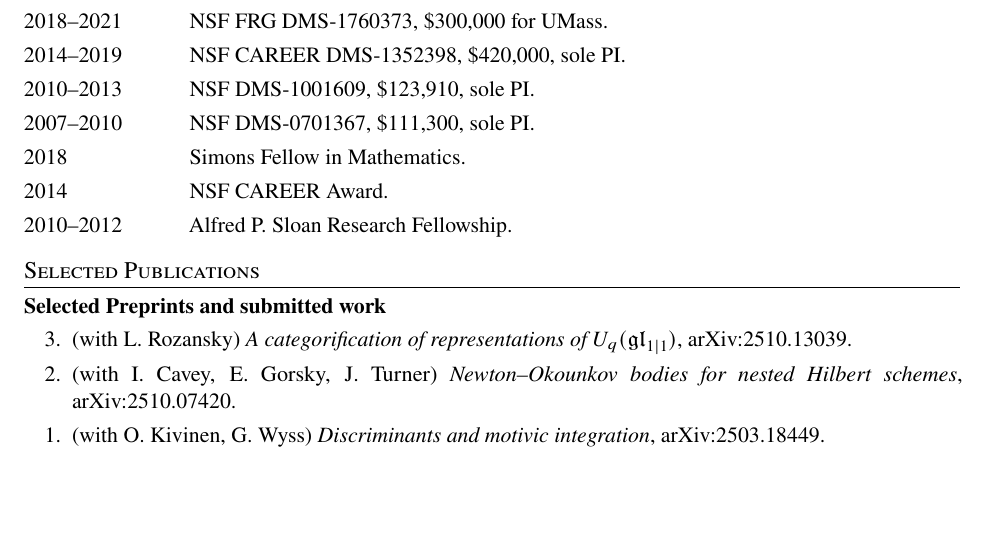
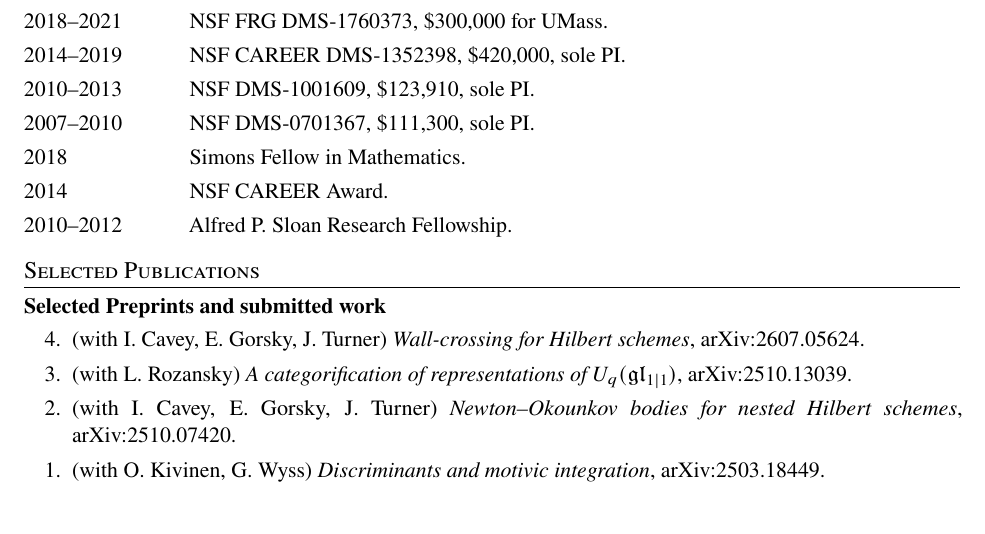
Before and after one commit to oblomkov-math/oblomkov-math.github.io, a LaTeX CV (CV_Oblomkov_2026_short.tex, which reads publications.tex): part of page 1 of 2, cut so that both start at the same text. Compiled offline with pdfLaTeX.

Commit message:
Add the wall-crossing preprint to the publication list
"Wall-crossing for Hilbert schemes" (with I. Cavey, E. Gorsky,
J. Turner), arXiv:2607.05624, was listed on the homepage but missing from
the CV. Added at the head of the preprints list, where its July 2026
submission date puts it, and starred so it also appears on the short CV.

Co-Authored-By: Claude Opus 5 (1M context) <noreply@anthropic.com>

```diff
--- a/publications.tex
+++ b/publications.tex
@@ -16,6 +16,9 @@
 \pubsubheading{Preprints and submitted work}
 
 \begin{publist}
+  \pubsel{I. Cavey, E. Gorsky, J. Turner}{Wall-crossing for Hilbert
+    schemes}{\arxiv{2607.05624}.}
+
   \pubsel{L. Rozansky}{A categorification of representations of
     $U_q(\mathfrak{gl}_{1|1})$}{\arxiv{2510.13039}.}
 
```
Also changed, not shown: CV_Oblomkov_2026.pdf, CV_Oblomkov_2026_short.pdf.
